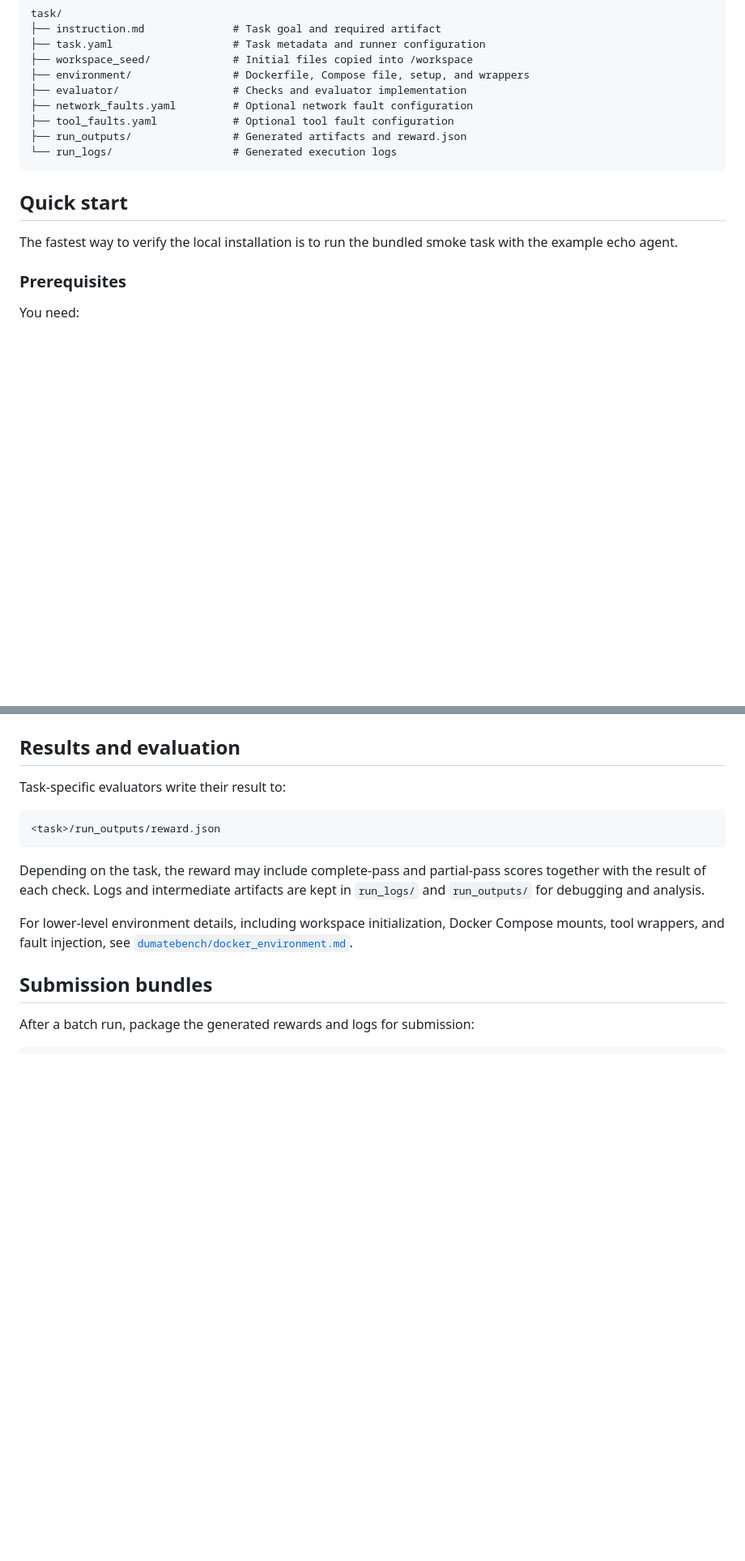
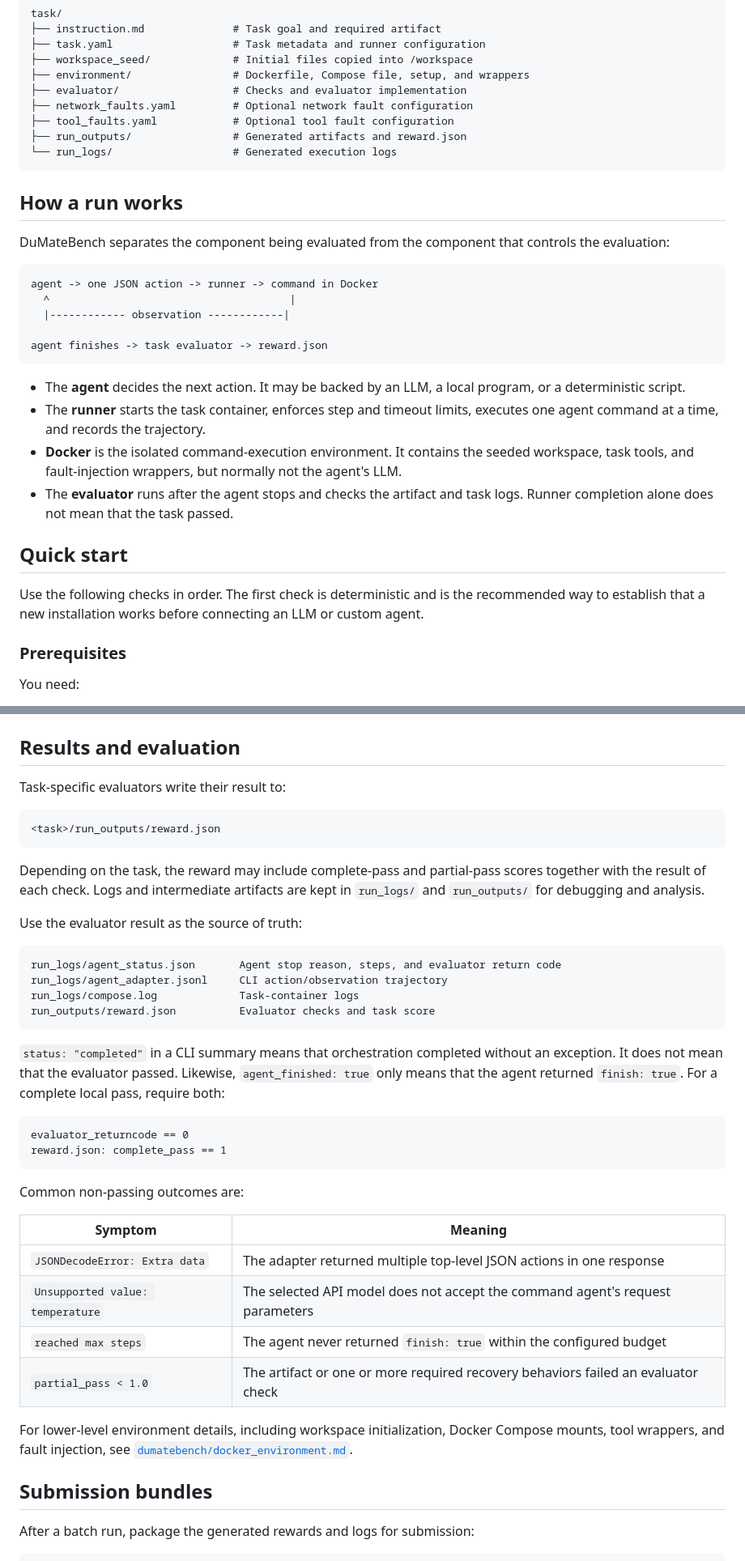
Before and after one commit to ada-ys325/qianfan_code, a Markdown page: README.md, 2 parts joined by grey strips. Shown at 81% size. GitHub-like rendering; blank space fills up the shorter version.

````diff
--- a/README.md
+++ b/README.md
@@ -55,10 +55,34 @@ task/
 └── run_logs/                   # Generated execution logs
 ```
 
+## How a run works
+
+DuMateBench separates the component being evaluated from the component that
+controls the evaluation:
+
+```text
+agent -> one JSON action -> runner -> command in Docker
+  ^                                      |
+  |------------ observation ------------|
+
+agent finishes -> task evaluator -> reward.json
+```
+
+- The **agent** decides the next action. It may be backed by an LLM, a local
+  program, or a deterministic script.
+- The **runner** starts the task container, enforces step and timeout limits,
+  executes one agent command at a time, and records the trajectory.
+- **Docker** is the isolated command-execution environment. It contains the
+  seeded workspace, task tools, and fault-injection wrappers, but normally not
+  the agent's LLM.
+- The **evaluator** runs after the agent stops and checks the artifact and task
+  logs. Runner completion alone does not mean that the task passed.
+
 ## Quick start
 
-The fastest way to verify the local installation is to run the bundled smoke
-task with the example echo agent.
+Use the following checks in order. The first check is deterministic and is the
+recommended way to establish that a new installation works before connecting
+an LLM or custom agent.
 
 ### Prerequisites
 
@@ -312,6 +424,34 @@ Depending on the task, the reward may include complete-pass and partial-pass
 scores together with the result of each check. Logs and intermediate artifacts
 are kept in `run_logs/` and `run_outputs/` for debugging and analysis.
 
+Use the evaluator result as the source of truth:
+
+```text
+run_logs/agent_status.json       Agent stop reason, steps, and evaluator return code
+run_logs/agent_adapter.jsonl     CLI action/observation trajectory
+run_logs/compose.log             Task-container logs
+run_outputs/reward.json          Evaluator checks and task score
+```
+
+`status: "completed"` in a CLI summary means that orchestration completed
+without an exception. It does not mean that the evaluator passed. Likewise,
+`agent_finished: true` only means that the agent returned `finish: true`.
+For a complete local pass, require both:
+
+```text
+evaluator_returncode == 0
+reward.json: complete_pass == 1
+```
+
+Common non-passing outcomes are:
+
+| Symptom | Meaning |
+|---------|---------|
+| `JSONDecodeError: Extra data` | The adapter returned multiple top-level JSON actions in one response |
+| `Unsupported value: temperature` | The selected API model does not accept the command agent's request parameters |
+| `reached max steps` | The agent never returned `finish: true` within the configured budget |
+| `partial_pass < 1.0` | The artifact or one or more required recovery behaviors failed an evaluator check |
+
 For lower-level environment details, including workspace initialization,
 Docker Compose mounts, tool wrappers, and fault injection, see
 [`dumatebench/docker_environment.md`](dumatebench/docker_environment.md).
````
Also changed, not shown: other parts of README.md (+93 -5 lines).
